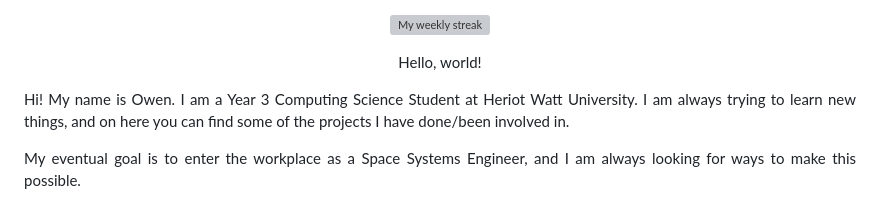
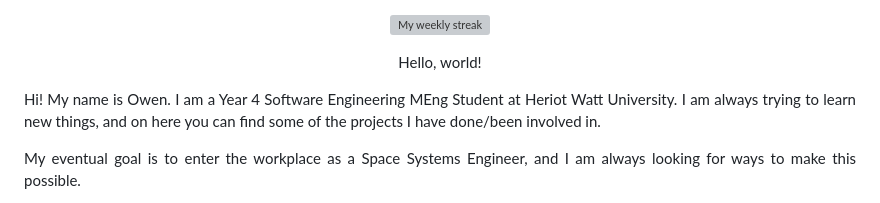
Before and after one commit to Owen7000/Owen7000, a Markdown page: README.md, the part around the change. Drawn GitHub-style; grey boxes are pictures that could not be loaded.

Commit message:
Update student year and program in README

```diff
--- a/README.md
+++ b/README.md
@@ -6,7 +6,7 @@
 
 <p align="center">Hello, world!</p>
 
-<p align="justify">Hi! My name is Owen. I am a Year 3 Computing Science Student at Heriot Watt University. I am always trying to learn new things, and on here you can find some of the projects I have done/been involved in.</p>
+<p align="justify">Hi! My name is Owen. I am a Year 4 Software Engineering MEng Student at Heriot Watt University. I am always trying to learn new things, and on here you can find some of the projects I have done/been involved in.</p>
 
 <p align="justify">My eventual goal is to enter the workplace as a Space Systems Engineer, and I am always looking for ways to make this possible.</p>
 
```
